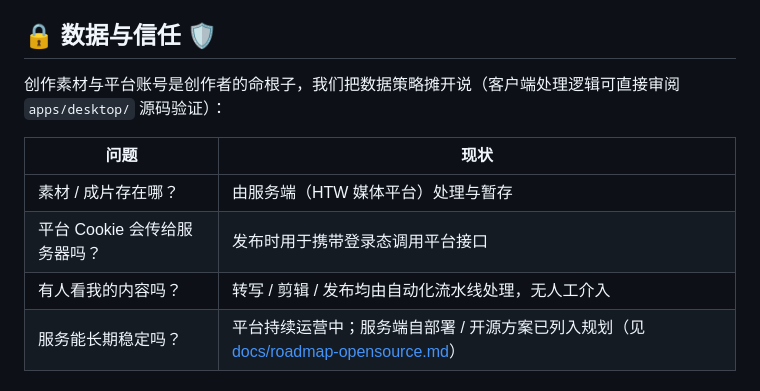
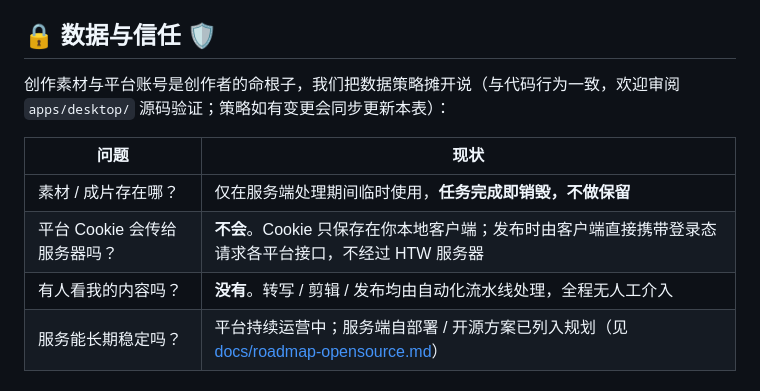
Before and after one commit to HTWMedia/HTWClient, a Markdown page: README.md, the part around the change. Drawn GitHub-style.

Commit message:
docs: 信任表格填写确认后的数据策略（Cookie 不上传/素材不保留/无人工介入）

```diff
--- a/README.md
+++ b/README.md
@@ -170,13 +170,13 @@ node htw-skills.mjs call insight --hot --dry-run
 
 ## 🔒 数据与信任 🛡️
 
-创作素材与平台账号是创作者的命根子，我们把数据策略摊开说（客户端处理逻辑可直接审阅 `apps/desktop/` 源码验证）：
+创作素材与平台账号是创作者的命根子，我们把数据策略摊开说（与代码行为一致，欢迎审阅 `apps/desktop/` 源码验证；策略如有变更会同步更新本表）：
 
 | 问题 | 现状 |
 | ---- | ---- |
-| 素材 / 成片存在哪？ | 由服务端（HTW 媒体平台）处理与暂存 <!-- TODO: 补充保留时长与清理策略 --> |
-| 平台 Cookie 会传给服务器吗？ | 发布时用于携带登录态调用平台接口 <!-- TODO: 确认 Cookie 仅本地拼接请求头，还是会存储到服务端，并如实修改此行 --> |
-| 有人看我的内容吗？ | 转写 / 剪辑 / 发布均由自动化流水线处理，无人工介入 <!-- TODO: 确认 --> |
+| 素材 / 成片存在哪？ | 仅在服务端处理期间临时使用，**任务完成即销毁，不做保留** |
+| 平台 Cookie 会传给服务器吗？ | **不会**。Cookie 只保存在你本地客户端；发布时由客户端直接携带登录态请求各平台接口，不经过 HTW 服务器 |
+| 有人看我的内容吗？ | **没有**。转写 / 剪辑 / 发布均由自动化流水线处理，全程无人工介入 |
 | 服务能长期稳定吗？ | 平台持续运营中；服务端自部署 / 开源方案已列入规划（见 [docs/roadmap-opensource.md](docs/roadmap-opensource.md)） |
 
 ## 许可证 📝
```
